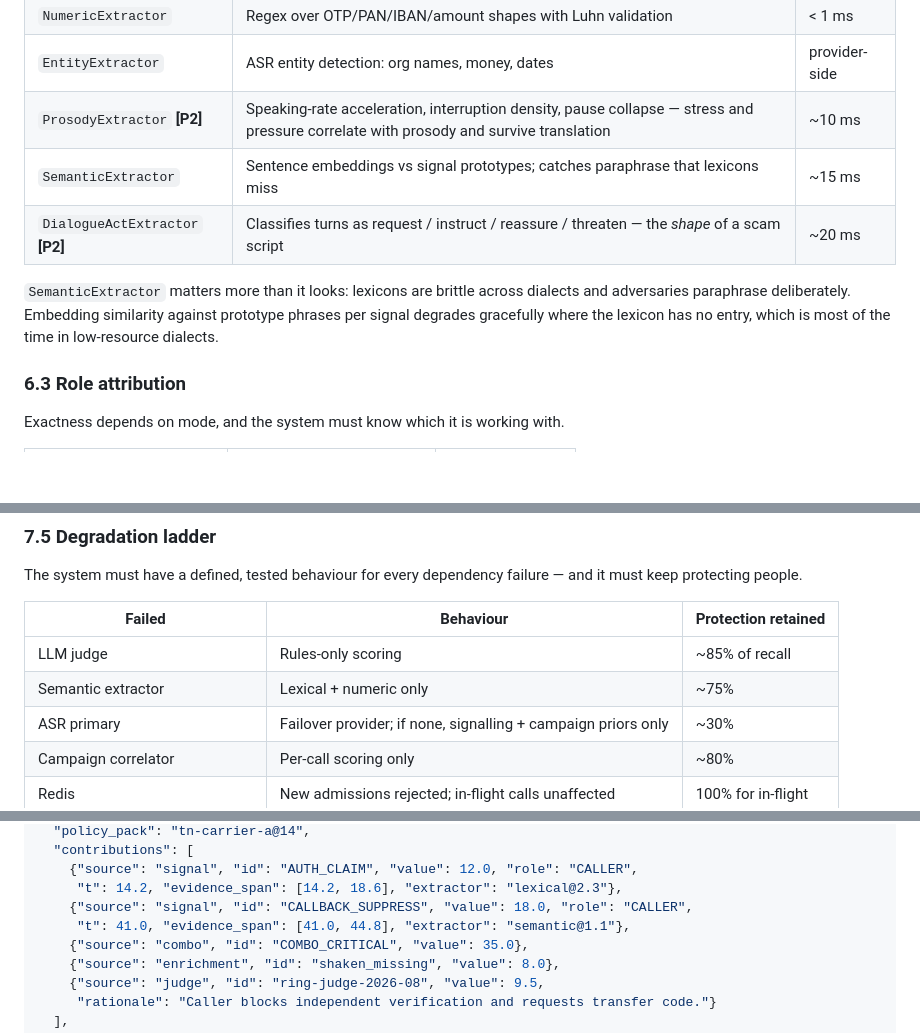
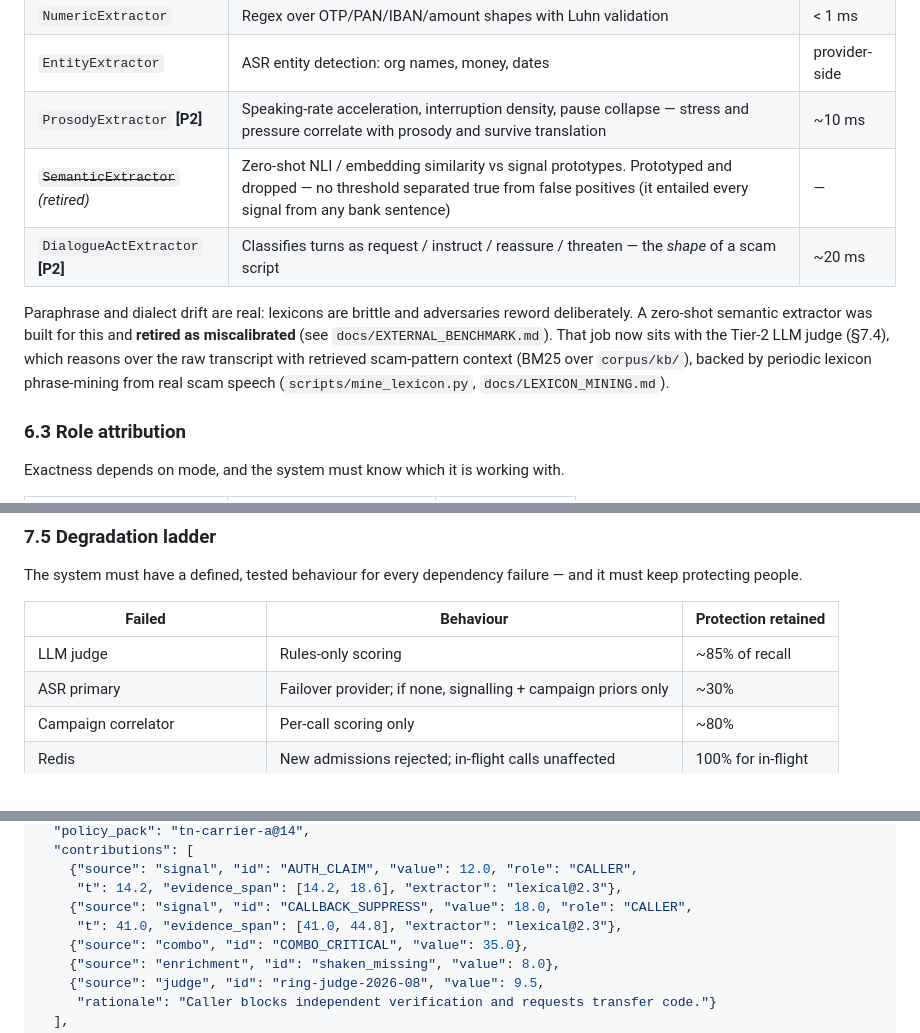
Before and after one commit to Achrefjr1997/ringfence, a Markdown page: docs/DESIGN_PRODUCTION.md, 3 parts joined by grey strips. GitHub-like rendering; blank space fills up the shorter version.

```diff
--- a/docs/DESIGN_PRODUCTION.md
+++ b/docs/DESIGN_PRODUCTION.md
@@ -520,10 +520,10 @@ Extractors are independent, versioned, and individually toggleable per tenant. E
 | `NumericExtractor` | Regex over OTP/PAN/IBAN/amount shapes with Luhn validation | < 1 ms |
 | `EntityExtractor` | ASR entity detection: org names, money, dates | provider-side |
 | `ProsodyExtractor` **[P2]** | Speaking-rate acceleration, interruption density, pause collapse — stress and pressure correlate with prosody and survive translation | ~10 ms |
-| `SemanticExtractor` | Sentence embeddings vs signal prototypes; catches paraphrase that lexicons miss | ~15 ms |
+| ~~`SemanticExtractor`~~ *(retired)* | Zero-shot NLI / embedding similarity vs signal prototypes. Prototyped and dropped — no threshold separated true from false positives (it entailed every signal from any bank sentence) | — |
 | `DialogueActExtractor` **[P2]** | Classifies turns as request / instruct / reassure / threaten — the *shape* of a scam script | ~20 ms |
 
-`SemanticExtractor` matters more than it looks: lexicons are brittle across dialects and adversaries paraphrase deliberately. Embedding similarity against prototype phrases per signal degrades gracefully where the lexicon has no entry, which is most of the time in low-resource dialects.
+Paraphrase and dialect drift are real: lexicons are brittle and adversaries reword deliberately. A zero-shot semantic extractor was built for this and **retired as miscalibrated** (see `docs/EXTERNAL_BENCHMARK.md`). That job now sits with the Tier-2 LLM judge (§7.4), which reasons over the raw transcript with retrieved scam-pattern context (BM25 over `corpus/kb/`), backed by periodic lexicon phrase-mining from real scam speech (`scripts/mine_lexicon.py`, `docs/LEXICON_MINING.md`).
 
 ### 6.3 Role attribution
 
@@ -709,7 +709,6 @@ The system must have a defined, tested behaviour for every dependency failure
 | Failed | Behaviour | Protection retained |
 |---|---|---|
 | LLM judge | Rules-only scoring | ~85% of recall |
-| Semantic extractor | Lexical + numeric only | ~75% |
 | ASR primary | Failover provider; if none, signalling + campaign priors only | ~30% |
 | Campaign correlator | Per-call scoring only | ~80% |
 | Redis | New admissions rejected; in-flight calls unaffected | 100% for in-flight |
@@ -734,7 +733,7 @@ Every intervention carries a complete, replayable reason chain. This is not a ni
     {"source": "signal", "id": "AUTH_CLAIM", "value": 12.0, "role": "CALLER",
      "t": 14.2, "evidence_span": [14.2, 18.6], "extractor": "lexical@2.3"},
     {"source": "signal", "id": "CALLBACK_SUPPRESS", "value": 18.0, "role": "CALLER",
-     "t": 41.0, "evidence_span": [41.0, 44.8], "extractor": "semantic@1.1"},
+     "t": 41.0, "evidence_span": [41.0, 44.8], "extractor": "lexical@2.3"},
     {"source": "combo", "id": "COMBO_CRITICAL", "value": 35.0},
     {"source": "enrichment", "id": "shaken_missing", "value": 8.0},
     {"source": "judge", "id": "ring-judge-2026-08", "value": 9.5,
```
Also changed, not shown: docs/REVIEW_NOTES.md (+2 -2 lines), docs/SAAS_ROADMAP.md (+1 -1 lines).
